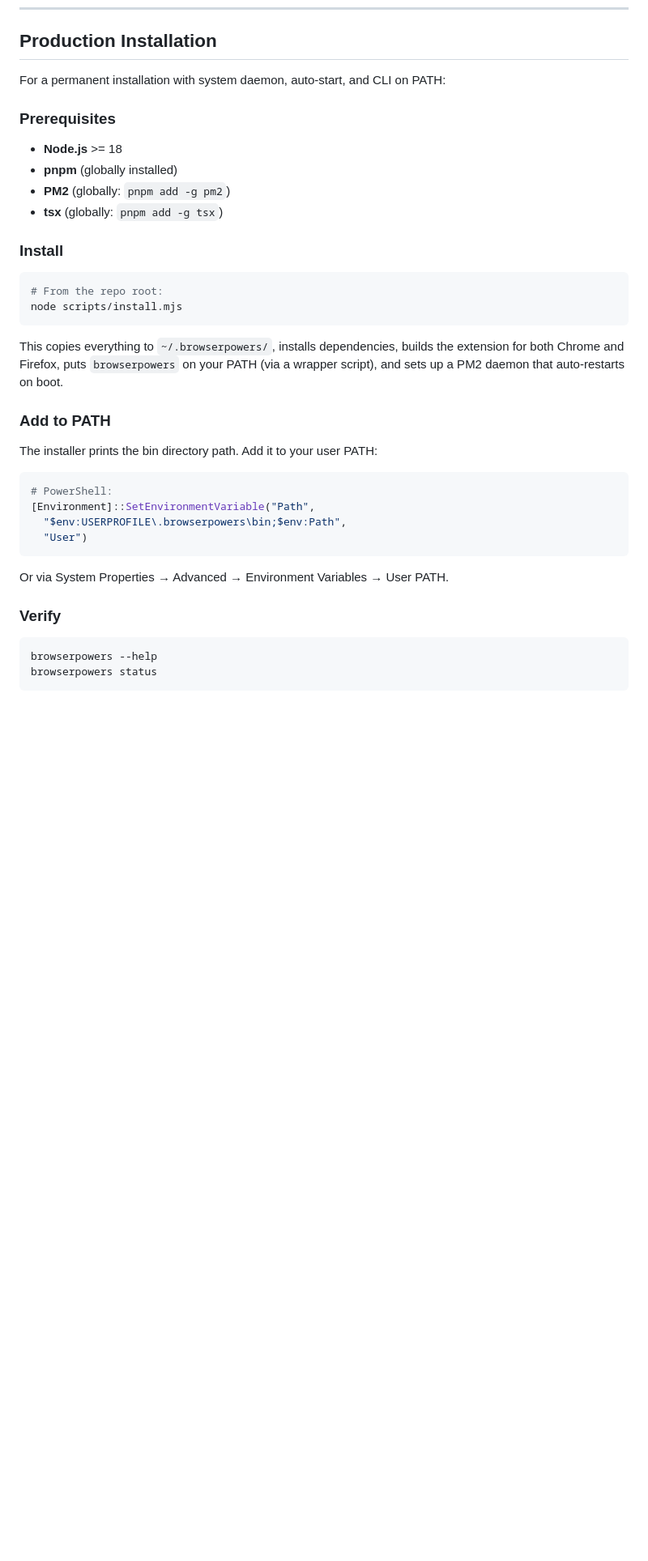
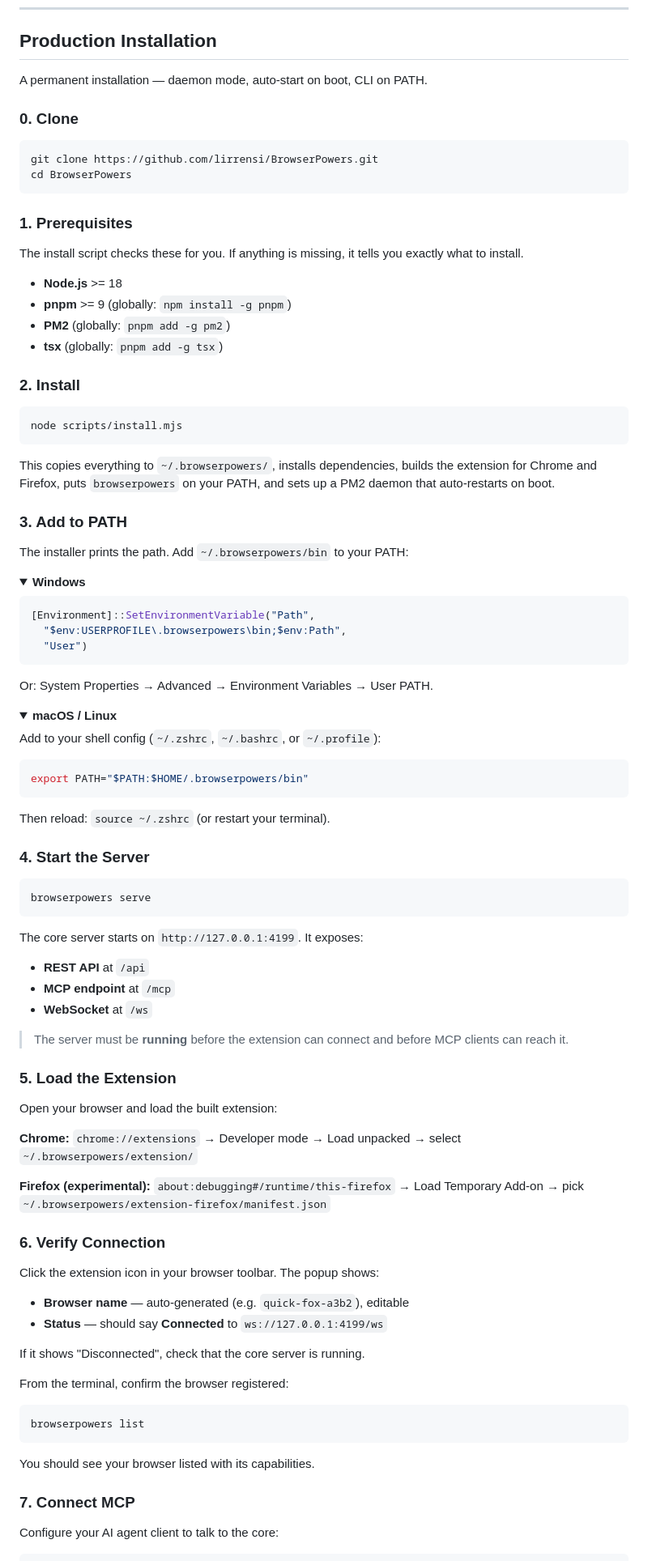
Before and after one commit to lirrensi/BrowserPowers, a Markdown page: README.md, the part around one of its changes. Shown at 81% size. Drawn GitHub-style; folded sections open; blank space fills up the shorter version.

Commit message:
README: add clone step, MCP server warning, full walkthrough
- Production install now starts with 'git clone' (step 0)
- Full 0-to-7 first-time walkthrough: clone -> prerequisites -> install
  -> PATH -> start server -> load extension -> verify -> connect MCP
- MCP section warns that the core server must be running first
- Platform-specific PATH instructions in details/summary tags
- Verify step tells you what to expect in the popup

````diff
--- a/README.md
+++ b/README.md
@@ -100,40 +100,98 @@ Use `pnpm run cli -- <command>` instead of `browserpowers <command>` during deve
 
 ## Production Installation
 
-For a permanent installation with system daemon, auto-start, and CLI on PATH:
+A permanent installation — daemon mode, auto-start on boot, CLI on PATH.
 
-### Prerequisites
+### 0. Clone
+
+```bash
+git clone https://github.com/lirrensi/BrowserPowers.git
+cd BrowserPowers
+```
+
+### 1. Prerequisites
+
+The install script checks these for you. If anything is missing, it tells you exactly what to install.
 
 - **Node.js** >= 18
-- **pnpm** (globally installed)
+- **pnpm** >= 9 (globally: `npm install -g pnpm`)
 - **PM2** (globally: `pnpm add -g pm2`)
 - **tsx** (globally: `pnpm add -g tsx`)
 
-### Install
+### 2. Install
 
 ```bash
-# From the repo root:
 node scripts/install.mjs
 ```
 
-This copies everything to `~/.browserpowers/`, installs dependencies, builds the extension for both Chrome and Firefox, puts `browserpowers` on your PATH (via a wrapper script), and sets up a PM2 daemon that auto-restarts on boot.
+This copies everything to `~/.browserpowers/`, installs dependencies, builds the extension for Chrome and Firefox, puts `browserpowers` on your PATH, and sets up a PM2 daemon that auto-restarts on boot.
 
-### Add to PATH
+### 3. Add to PATH
 
-The installer prints the bin directory path. Add it to your user PATH:
+The installer prints the path. Add `~/.browserpowers/bin` to your PATH:
+
+<details>
+<summary><b>Windows</b></summary>
 
 ```powershell
-# PowerShell:
 [Environment]::SetEnvironmentVariable("Path",
   "$env:USERPROFILE\.browserpowers\bin;$env:Path",
   "User")
 ```
 
-Or via System Properties → Advanced → Environment Variables → User PATH.
+Or: System Properties → Advanced → Environment Variables → User PATH.
+</details>
 
-### Verify
+<details>
+<summary><b>macOS / Linux</b></summary>
+
+Add to your shell config (`~/.zshrc`, `~/.bashrc`, or `~/.profile`):
 
 ```bash
-browserpowers --help
-browserpowers status
+export PATH="$PATH:$HOME/.browserpowers/bin"
 ```
+
+Then reload: `source ~/.zshrc` (or restart your terminal).
+</details>
+
+### 4. Start the Server
+
+```bash
+browserpowers serve
+```
+
+The core server starts on `http://127.0.0.1:4199`. It exposes:
+- **REST API** at `/api`
+- **MCP endpoint** at `/mcp`
+- **WebSocket** at `/ws`
+
+> The server must be **running** before the extension can connect and before MCP clients can reach it.
+
+### 5. Load the Extension
+
+Open your browser and load the built extension:
+
+**Chrome:** `chrome://extensions` → Developer mode → Load unpacked → select `~/.browserpowers/extension/`
+
+**Firefox (experimental):** `about:debugging#/runtime/this-firefox` → Load Temporary Add-on → pick `~/.browserpowers/extension-firefox/manifest.json`
+
+### 6. Verify Connection
+
+Click the extension icon in your browser toolbar. The popup shows:
+- **Browser name** — auto-generated (e.g. `quick-fox-a3b2`), editable
+- **Status** — should say **Connected** to `ws://127.0.0.1:4199/ws`
+
+If it shows "Disconnected", check that the core server is running.
+
+From the terminal, confirm the browser registered:
+
+```bash
+browserpowers list
+```
+
+You should see your browser listed with its capabilities.
+
+### 7. Connect MCP
+
+Configure your AI agent client to talk to the core:
+
````
Also changed, not shown: other parts of README.md (+11 -0 lines).
